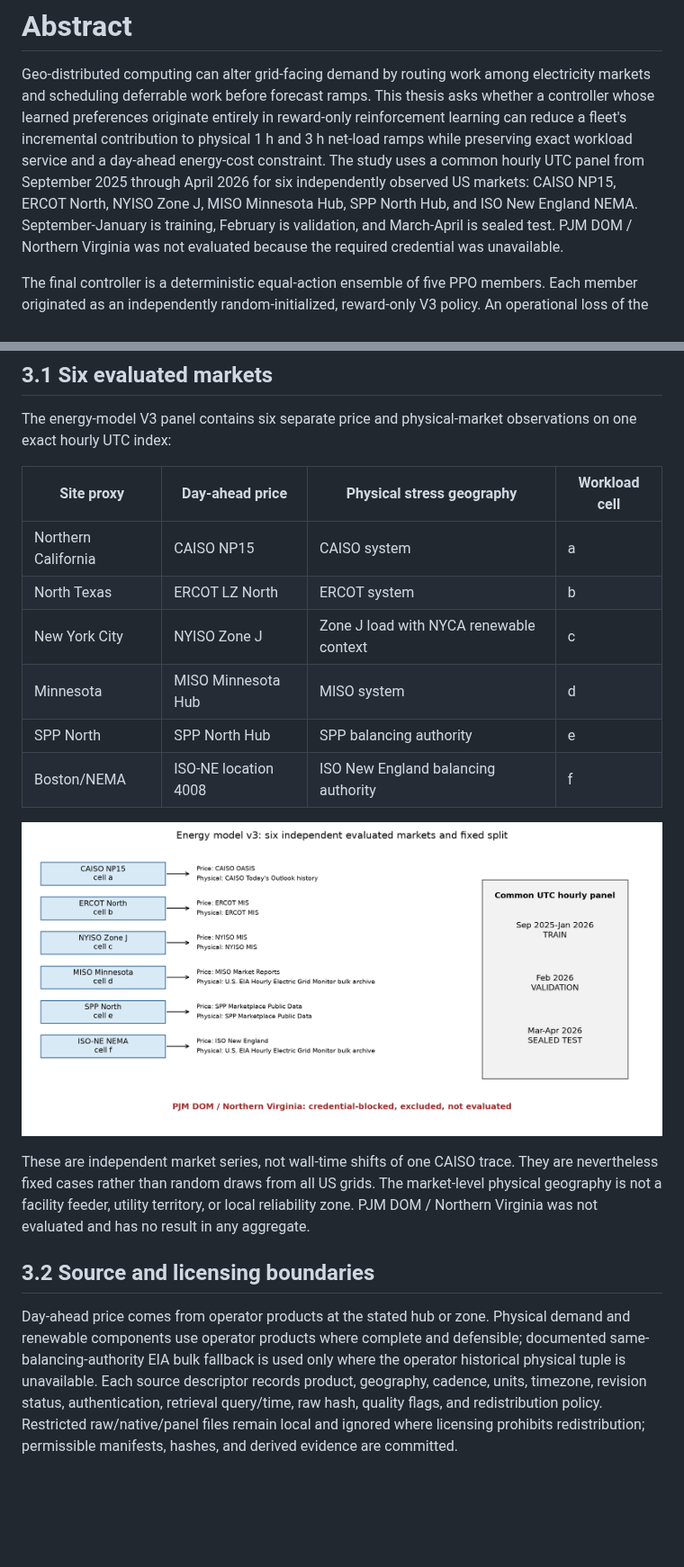
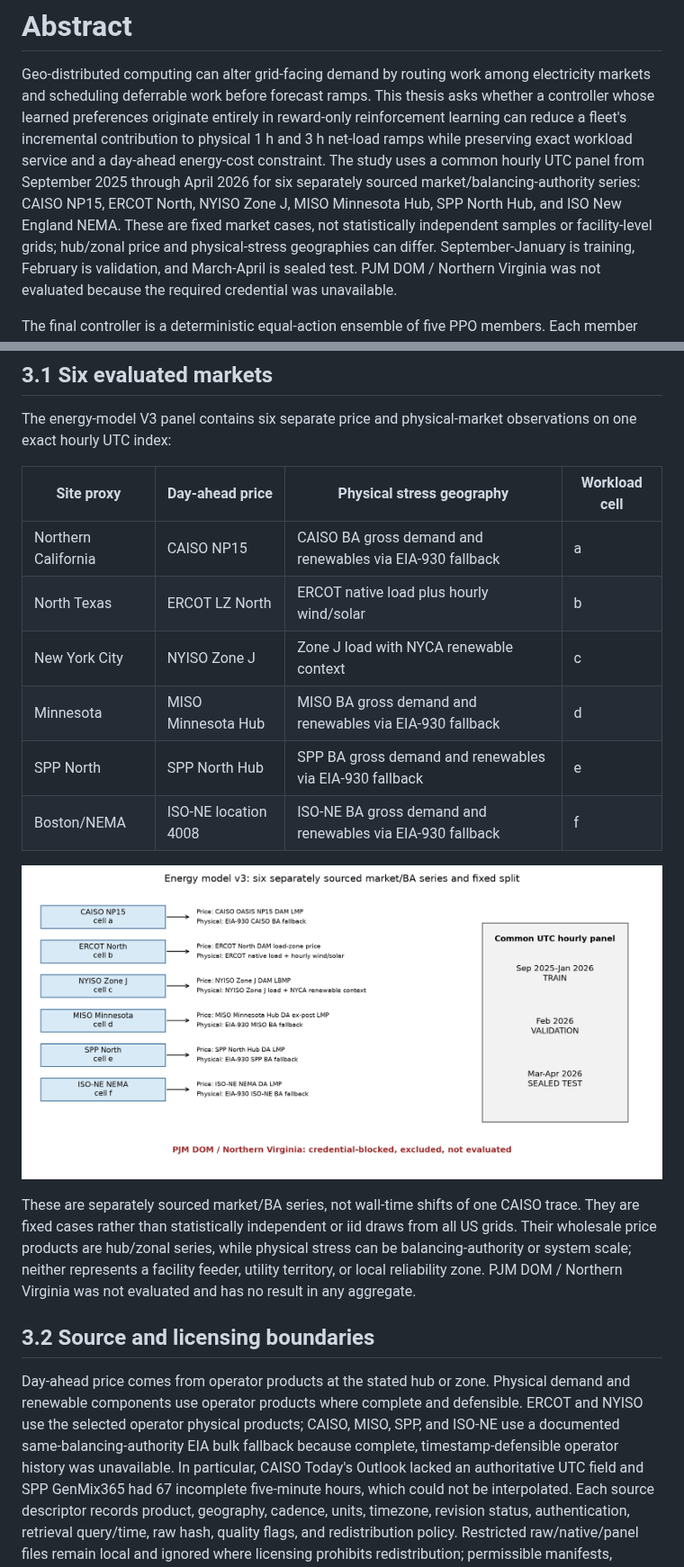
Before and after one commit to januszjgal/dc-energy-joint-optimization, a Markdown page: thesis_paper.md, 2 parts joined by grey strips. Shown at 90% size. Rendered like a GitHub page; pictures changed too: docs/figures/ramp_v6/six_market_study_design.png; blank space fills up the shorter version.

Commit message:
Publish reviewed V4R thesis artifacts

```diff
--- a/thesis_paper.md
+++ b/thesis_paper.md
@@ -20,9 +20,11 @@ thesis asks whether a controller whose learned preferences originate entirely
 in reward-only reinforcement learning can reduce a fleet's incremental
 contribution to physical 1 h and 3 h net-load ramps while preserving exact
 workload service and a day-ahead energy-cost constraint. The study uses a common
-hourly UTC panel from September 2025 through April 2026 for six independently
-observed US markets: CAISO NP15, ERCOT North, NYISO Zone J, MISO Minnesota Hub,
-SPP North Hub, and ISO New England NEMA. September-January is training,
+hourly UTC panel from September 2025 through April 2026 for six separately
+sourced market/balancing-authority series: CAISO NP15, ERCOT North, NYISO Zone J,
+MISO Minnesota Hub, SPP North Hub, and ISO New England NEMA. These are fixed
+market cases, not statistically independent samples or facility-level grids;
+hub/zonal price and physical-stress geographies can differ. September-January is training,
 February is validation, and March-April is sealed test. PJM DOM / Northern
 Virginia was not evaluated because the required credential was unavailable.
 
@@ -168,27 +172,32 @@ observations on one exact hourly UTC index:
 
 | Site proxy | Day-ahead price | Physical stress geography | Workload cell |
 |---|---|---|---|
-| Northern California | CAISO NP15 | CAISO system | a |
-| North Texas | ERCOT LZ North | ERCOT system | b |
+| Northern California | CAISO NP15 | CAISO BA gross demand and renewables via EIA-930 fallback | a |
+| North Texas | ERCOT LZ North | ERCOT native load plus hourly wind/solar | b |
 | New York City | NYISO Zone J | Zone J load with NYCA renewable context | c |
-| Minnesota | MISO Minnesota Hub | MISO system | d |
-| SPP North | SPP North Hub | SPP balancing authority | e |
-| Boston/NEMA | ISO-NE location 4008 | ISO New England balancing authority | f |
+| Minnesota | MISO Minnesota Hub | MISO BA gross demand and renewables via EIA-930 fallback | d |
+| SPP North | SPP North Hub | SPP BA gross demand and renewables via EIA-930 fallback | e |
+| Boston/NEMA | ISO-NE location 4008 | ISO-NE BA gross demand and renewables via EIA-930 fallback | f |
 
 ![Figure 2. Six-market study design and fixed calendar split.](docs/figures/ramp_v6/six_market_study_design.png)
 
-These are independent market series, not wall-time shifts of one CAISO trace.
-They are nevertheless fixed cases rather than random draws from all US grids.
-The market-level physical geography is not a facility feeder, utility territory,
-or local reliability zone. PJM DOM / Northern Virginia was not evaluated and
-has no result in any aggregate.
+These are separately sourced market/BA series, not wall-time shifts of one CAISO
+trace. They are fixed cases rather than statistically independent or iid draws
+from all US grids. Their wholesale price products are hub/zonal series, while
+physical stress can be balancing-authority or system scale; neither represents a
+facility feeder, utility territory, or local reliability zone. PJM DOM /
+Northern Virginia was not evaluated and has no result in any aggregate.
 
 ## 3.2 Source and licensing boundaries
 
 Day-ahead price comes from operator products at the stated hub or zone.
 Physical demand and renewable components use operator products where complete
-and defensible; documented same-balancing-authority EIA bulk fallback is used
-only where the operator historical physical tuple is unavailable. Each source
+and defensible. ERCOT and NYISO use the selected operator physical products;
+CAISO, MISO, SPP, and ISO-NE use a documented same-balancing-authority EIA bulk fallback
+because complete, timestamp-defensible operator history was unavailable. In
+particular, CAISO Today's Outlook lacked an authoritative UTC field and SPP
+GenMix365 had 67 incomplete five-minute hours, which could not be interpolated.
+Each source
 descriptor records product, geography, cadence, units, timezone, revision
 status, authentication, retrieval query/time, raw hash, quality flags, and
 redistribution policy. Restricted raw/native/panel files remain local and
```
Also changed, not shown: other parts of thesis_paper.md (+46 -27 lines), docs/figures/ramp_v6/protocol_progression.png, 1 other file.
